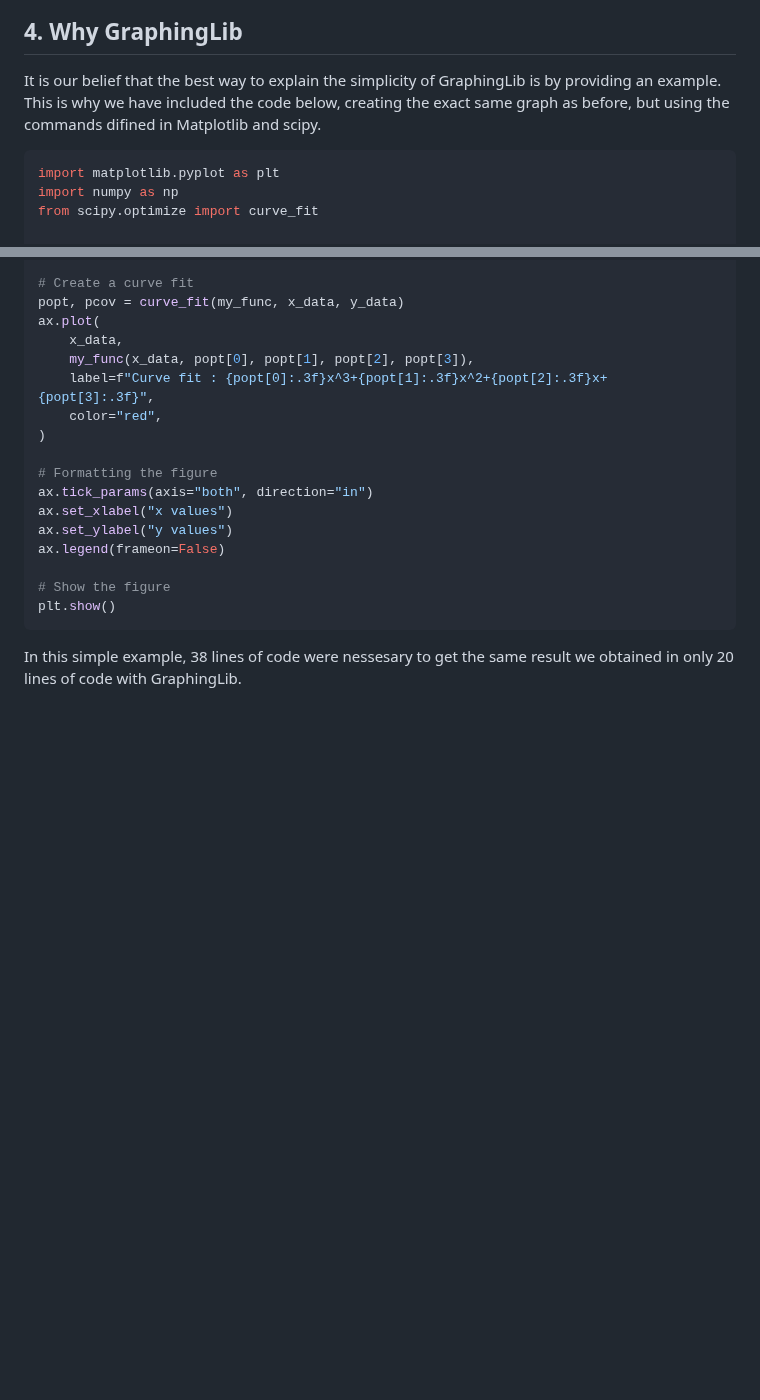
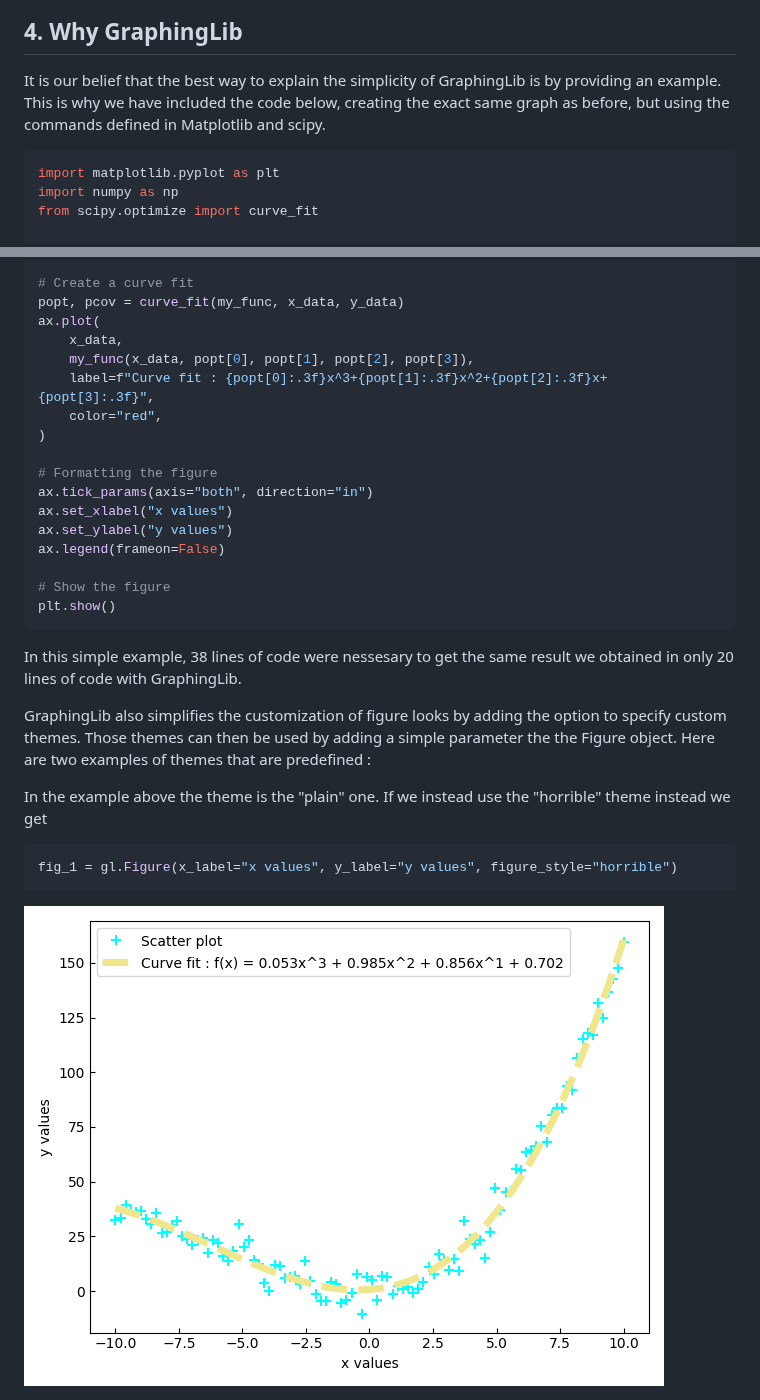
Before and after one commit to GraphingLib/GraphingLib, a Markdown page: README.md, 2 parts joined by grey strips. Drawn GitHub-style; pictures changed too: images/Horrible-theme.png (added); blank space fills up the shorter version.

Commit message:
Renamed weird theme and completed readme

````diff
--- a/README.md
+++ b/README.md
@@ -44,7 +44,7 @@ fig_1.generate_figure()
 
 ## 4. Why GraphingLib
 
-It is our belief that the best way to explain the simplicity of GraphingLib is by providing an example. This is why we have included the code below, creating the exact same graph as before, but using the commands difined in Matplotlib and scipy.
+It is our belief that the best way to explain the simplicity of GraphingLib is by providing an example. This is why we have included the code below, creating the exact same graph as before, but using the commands defined in Matplotlib and scipy.
 
 ```python
 import matplotlib.pyplot as plt
@@ -88,3 +88,11 @@ plt.show()
 ```
 
 In this simple example, 38 lines of code were nessesary to get the same result we obtained in only 20 lines of code with GraphingLib.
+
+GraphingLib also simplifies the customization of figure looks by adding the option to specify custom themes. Those themes can then be used by adding a simple parameter the the Figure object. Here are two examples of themes that are predefined :
+
+In the example above the theme is the "plain" one. If we instead use the "horrible" theme instead we get
+```python
+fig_1 = gl.Figure(x_label="x values", y_label="y values", figure_style="horrible")
+```
+<div style="text-align:center"><img src="images/Horrible-theme.png" /></div>
````
Also changed, not shown: other parts of README.md (+1 -1 lines), 3 other files.
